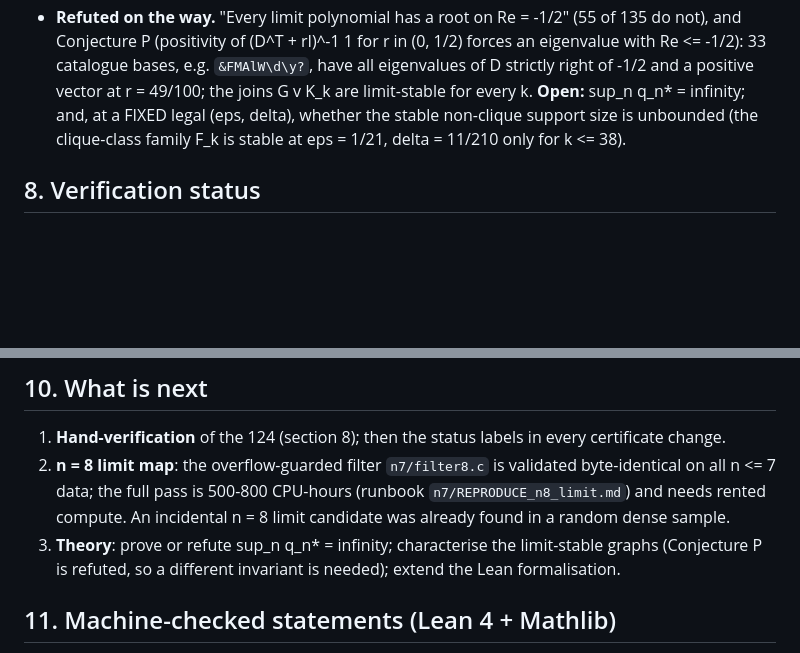
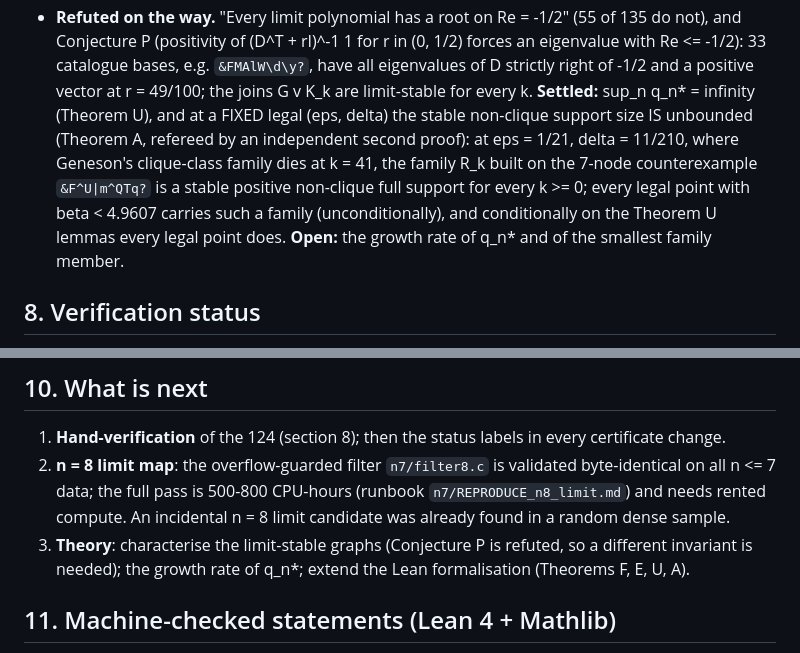
Before and after one commit to hturcotte1/CLTN, a Markdown page: notes/REPORT_n7.md, 2 parts joined by grey strips. Rendered like a GitHub page; blank space fills up the shorter version.

```diff
--- a/notes/REPORT_n7.md
+++ b/notes/REPORT_n7.md
@@ -184,9 +184,13 @@ ray segments from the curve, and the two-parameter CAD is needed only for the cu
 * **Refuted on the way.** "Every limit polynomial has a root on Re = -1/2" (55 of 135 do not), and
   Conjecture P (positivity of (D^T + rI)^-1 1 for r in (0, 1/2) forces an eigenvalue with Re <= -1/2):
   33 catalogue bases, e.g. `&FMAlW\d\y?`, have all eigenvalues of D strictly right of -1/2 and a positive
-  vector at r = 49/100; the joins G v K_k are limit-stable for every k. **Open:** sup_n q_n* = infinity;
-  and, at a FIXED legal (eps, delta), whether the stable non-clique support size is unbounded (the
-  clique-class family F_k is stable at eps = 1/21, delta = 11/210 only for k <= 38).
+  vector at r = 49/100; the joins G v K_k are limit-stable for every k. **Settled:** sup_n q_n* = infinity (Theorem U), and at a FIXED legal (eps, delta) the stable
+  non-clique support size IS unbounded (Theorem A, refereed by an independent second proof): at
+  eps = 1/21, delta = 11/210, where Geneson's clique-class family dies at k = 41, the family R_k built on
+  the 7-node counterexample `&F^U|m^QTq?` is a stable positive non-clique full support for every k >= 0;
+  every legal point with beta < 4.9607 carries such a family (unconditionally), and conditionally on the
+  Theorem U lemmas every legal point does. **Open:** the growth rate of q_n* and of the smallest family
+  member.
 
 ## 8. Verification status
 
@@ -232,8 +236,8 @@ preprint, "independently obtained / consistent with", and claim no priority eith
 2. **n = 8 limit map**: the overflow-guarded filter `n7/filter8.c` is validated byte-identical on all
    n <= 7 data; the full pass is 500-800 CPU-hours (runbook `n7/REPRODUCE_n8_limit.md`) and needs
    rented compute. An incidental n = 8 limit candidate was already found in a random dense sample.
-3. **Theory**: prove or refute sup_n q_n* = infinity; characterise the limit-stable graphs (Conjecture P
-   is refuted, so a different invariant is needed); extend the Lean formalisation.
+3. **Theory**: characterise the limit-stable graphs (Conjecture P is refuted, so a different invariant
+   is needed); the growth rate of q_n*; extend the Lean formalisation (Theorems F, E, U, A).
 
 ## 11. Machine-checked statements (Lean 4 + Mathlib)
 
```
Also changed, not shown: certificates/INDEX.md (+4 -0 lines), notes/FINAL_SUMMARY.md (+6 -4 lines).
